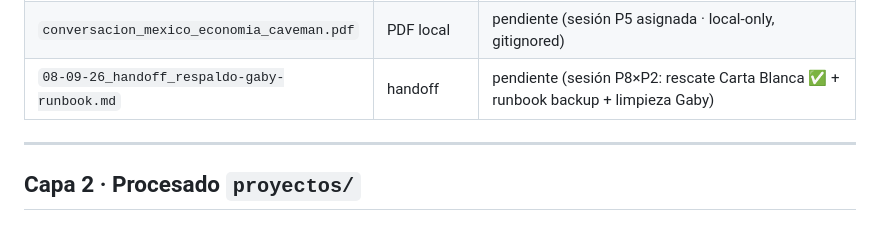
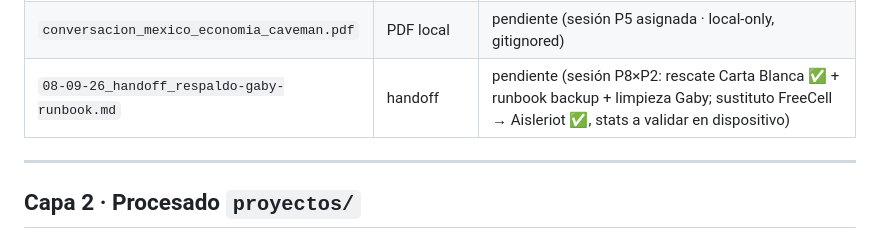
Before and after one commit to eldaniels13/mi-criterio, a Markdown page: _index.md, the part around the change. Drawn GitHub-style.

```diff
--- a/_index.md
+++ b/_index.md
@@ -30,7 +30,7 @@ Procesamiento: semanal o con `/process-inbox`.
 | `31-08-26_handoff-gemini-code-deployment-landing-page-cliente.md` | handoff | archivado (fusión → `proyectos/P2/deployment_landing_pages.md` + `recursos/yazsarai_landing_page.md`) |
 | `conversacion_caveman.pdf` | PDF local | pendiente (sesión P5 asignada · local-only, gitignored) |
 | `conversacion_mexico_economia_caveman.pdf` | PDF local | pendiente (sesión P5 asignada · local-only, gitignored) |
-| `08-09-26_handoff_respaldo-gaby-runbook.md` | handoff | pendiente (sesión P8×P2: rescate Carta Blanca ✅ + runbook backup + limpieza Gaby) |
+| `08-09-26_handoff_respaldo-gaby-runbook.md` | handoff | pendiente (sesión P8×P2: rescate Carta Blanca ✅ + runbook backup + limpieza Gaby; sustituto FreeCell → Aisleriot ✅, stats a validar en dispositivo) |
 
 ---
 
```
Also changed, not shown: inbox/08-09-26_handoff_respaldo-gaby-runbook.md (+34 -6 lines).
